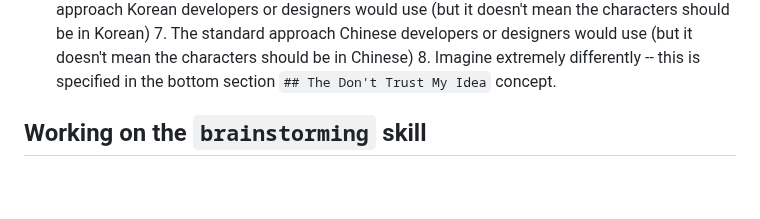
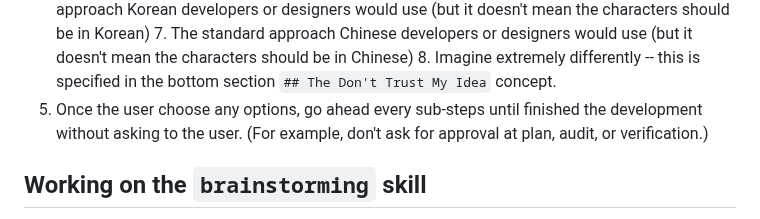
Before and after one commit to kargnas/skills, a Markdown page: skills/dont-trust-my-ui-idea/SKILL.md, the part around the change. GitHub-like rendering; blank space fills up the shorter version.

Commit message:
개발 완료 전까지 승인 삭제

```diff
--- a/skills/dont-trust-my-ui-idea/SKILL.md
+++ b/skills/dont-trust-my-ui-idea/SKILL.md
@@ -25,6 +25,7 @@ Our repository is usually old with a lot of existing source code and years of hi
     6. The standard approach Korean developers or designers would use (but it doesn't mean the characters should be in Korean)
     7. The standard approach Chinese developers or designers would use (but it doesn't mean the characters should be in Chinese)
     8. Imagine extremely differently -- this is specified in the bottom section `## The Don't Trust My Idea` concept.
+3. Once the user choose any options, go ahead every sub-steps until finished the development without asking to the user. (For example, don't ask for approval at plan, audit, or verification.)
 
 ## Working on the `brainstorming` skill
 
```
